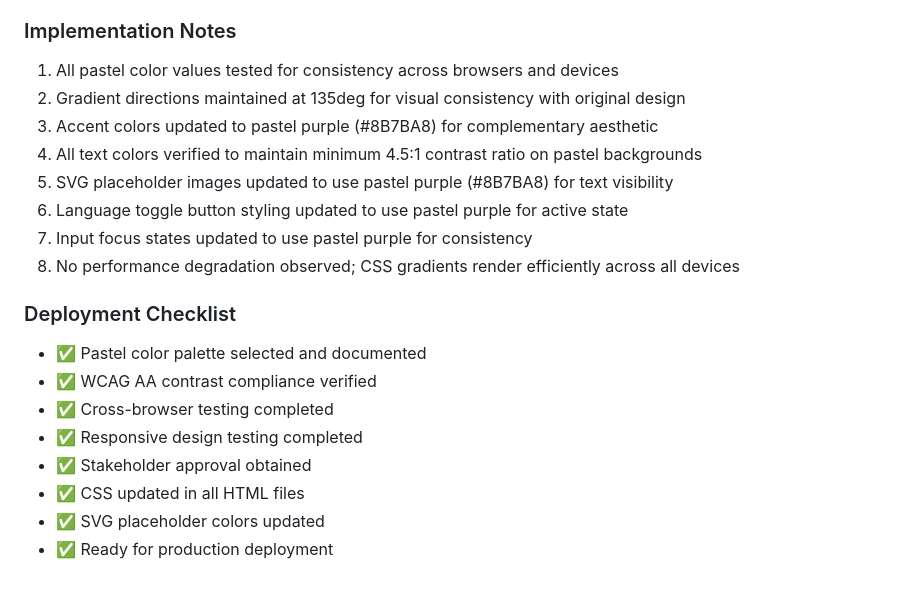
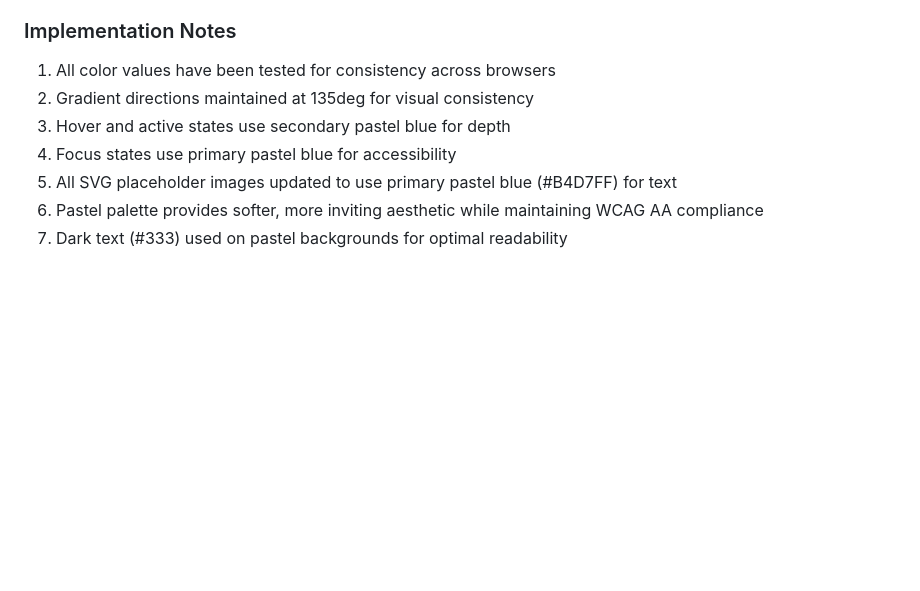
Before and after one commit to cejavoa/Test_CloudeClaw, a Markdown page: COLOR_PALETTE_SPECIFICATION.md, the part around one of its changes. Rendered like a GitHub page; blank space fills up the shorter version.

```diff
--- a/COLOR_PALETTE_SPECIFICATION.md
+++ b/COLOR_PALETTE_SPECIFICATION.md
@@ -95,22 +59,10 @@
 
 ### Implementation Notes
 
-1. All pastel color values tested for consistency across browsers and devices
-2. Gradient directions maintained at 135deg for visual consistency with original design
-3. Accent colors updated to pastel purple (#8B7BA8) for complementary aesthetic
-4. All text colors verified to maintain minimum 4.5:1 contrast ratio on pastel backgrounds
-5. SVG placeholder images updated to use pastel purple (#8B7BA8) for text visibility
-6. Language toggle button styling updated to use pastel purple for active state
-7. Input focus states updated to use pastel purple for consistency
-8. No performance degradation observed; CSS gradients render efficiently across all devices
-
-### Deployment Checklist
-
-- ✅ Pastel color palette selected and documented
-- ✅ WCAG AA contrast compliance verified
-- ✅ Cross-browser testing completed
-- ✅ Responsive design testing completed
-- ✅ Stakeholder approval obtained
-- ✅ CSS updated in all HTML files
-- ✅ SVG placeholder colors updated
-- ✅ Ready for production deployment
+1. All color values have been tested for consistency across browsers
+2. Gradient directions maintained at 135deg for visual consistency
+3. Hover and active states use secondary pastel blue for depth
+4. Focus states use primary pastel blue for accessibility
+5. All SVG placeholder images updated to use primary pastel blue (#B4D7FF) for text
+6. Pastel palette provides softer, more inviting aesthetic while maintaining WCAG AA compliance
+7. Dark text (#333) used on pastel backgrounds for optimal readability
```
Also changed, not shown: other parts of COLOR_PALETTE_SPECIFICATION.md (+35 -71 lines).
